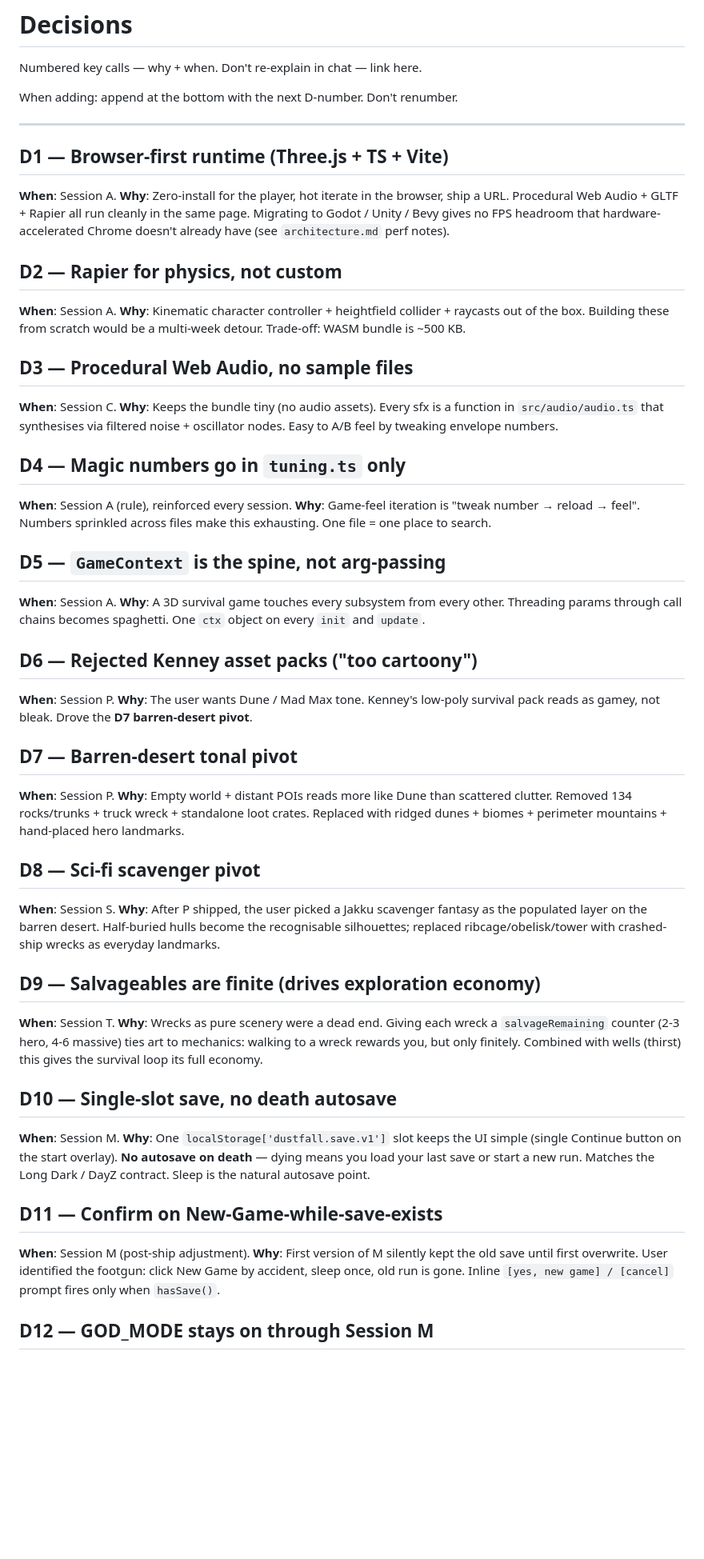
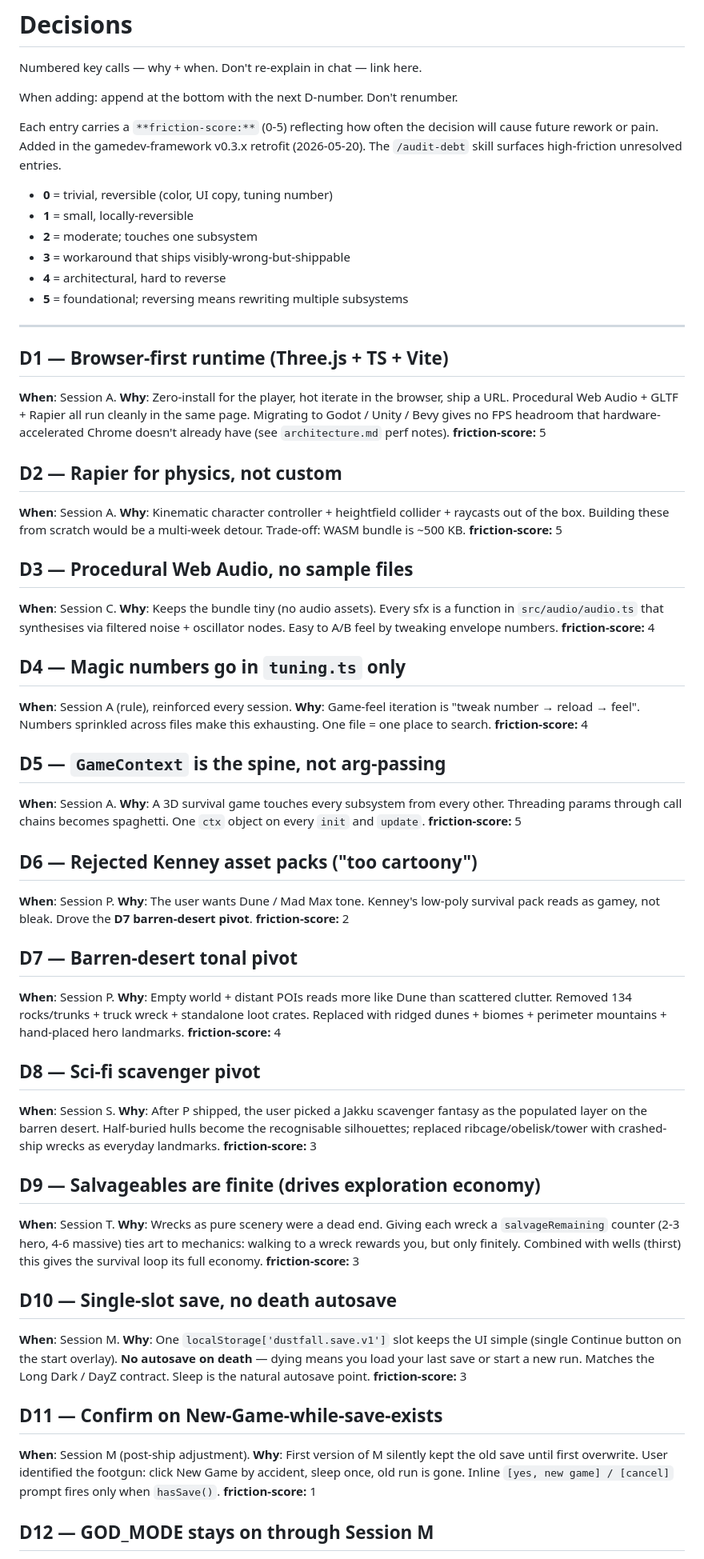
Before and after one commit to ZachOOTD/Dustfall, a Markdown page: docs/decisions.md, the part around one of its changes. Shown at 80% size. Rendered like a GitHub page; blank space fills up the shorter version.

```diff
--- a/docs/decisions.md
+++ b/docs/decisions.md
@@ -3,6 +3,18 @@
 Numbered key calls — why + when. Don't re-explain in chat — link here.
 
 When adding: append at the bottom with the next D-number. Don't renumber.
+
+Each entry carries a `**friction-score:**` (0-5) reflecting how often the
+decision will cause future rework or pain. Added in the gamedev-framework
+v0.3.x retrofit (2026-05-20). The `/audit-debt` skill surfaces high-friction
+unresolved entries.
+
+- **0** = trivial, reversible (color, UI copy, tuning number)
+- **1** = small, locally-reversible
+- **2** = moderate; touches one subsystem
+- **3** = workaround that ships visibly-wrong-but-shippable
+- **4** = architectural, hard to reverse
+- **5** = foundational; reversing means rewriting multiple subsystems
 
 ---
 
@@ -12,35 +24,41 @@ When adding: append at the bottom with the next D-number. Don't renumber.
 URL. Procedural Web Audio + GLTF + Rapier all run cleanly in the same page.
 Migrating to Godot / Unity / Bevy gives no FPS headroom that hardware-
 accelerated Chrome doesn't already have (see `architecture.md` perf notes).
+**friction-score:** 5
 
 ## D2 — Rapier for physics, not custom
 **When**: Session A.
 **Why**: Kinematic character controller + heightfield collider + raycasts
 out of the box. Building these from scratch would be a multi-week detour.
 Trade-off: WASM bundle is ~500 KB.
+**friction-score:** 5
 
 ## D3 — Procedural Web Audio, no sample files
 **When**: Session C.
 **Why**: Keeps the bundle tiny (no audio assets). Every sfx is a function
 in `src/audio/audio.ts` that synthesises via filtered noise + oscillator
 nodes. Easy to A/B feel by tweaking envelope numbers.
+**friction-score:** 4
 
 ## D4 — Magic numbers go in `tuning.ts` only
 **When**: Session A (rule), reinforced every session.
 **Why**: Game-feel iteration is "tweak number → reload → feel". Numbers
 sprinkled across files make this exhausting. One file = one place to
 search.
+**friction-score:** 4
 
 ## D5 — `GameContext` is the spine, not arg-passing
 **When**: Session A.
 **Why**: A 3D survival game touches every subsystem from every other.
 Threading params through call chains becomes spaghetti. One `ctx` object
 on every `init` and `update`.
+**friction-score:** 5
 
 ## D6 — Rejected Kenney asset packs ("too cartoony")
 **When**: Session P.
 **Why**: The user wants Dune / Mad Max tone. Kenney's low-poly survival
 pack reads as gamey, not bleak. Drove the **D7 barren-desert pivot**.
+**friction-score:** 2
 
 ## D7 — Barren-desert tonal pivot
 **When**: Session P.
@@ -48,6 +66,7 @@ pack reads as gamey, not bleak. Drove the **D7 barren-desert pivot**.
 clutter. Removed 134 rocks/trunks + truck wreck + standalone loot crates.
 Replaced with ridged dunes + biomes + perimeter mountains + hand-placed
 hero landmarks.
+**friction-score:** 4
 
 ## D8 — Sci-fi scavenger pivot
 **When**: Session S.
@@ -55,6 +74,7 @@ hero landmarks.
 populated layer on the barren desert. Half-buried hulls become the
 recognisable silhouettes; replaced ribcage/obelisk/tower with crashed-ship
 wrecks as everyday landmarks.
+**friction-score:** 3
 
 ## D9 — Salvageables are finite (drives exploration economy)
 **When**: Session T.
@@ -62,6 +82,7 @@ wrecks as everyday landmarks.
 `salvageRemaining` counter (2-3 hero, 4-6 massive) ties art to mechanics:
 walking to a wreck rewards you, but only finitely. Combined with wells
 (thirst) this gives the survival loop its full economy.
+**friction-score:** 3
 
 ## D10 — Single-slot save, no death autosave
 **When**: Session M.
@@ -69,6 +90,7 @@ walking to a wreck rewards you, but only finitely. Combined with wells
 (single Continue button on the start overlay). **No autosave on death** —
 dying means you load your last save or start a new run. Matches the
 Long Dark / DayZ contract. Sleep is the natural autosave point.
+**friction-score:** 3
 
 ## D11 — Confirm on New-Game-while-save-exists
 **When**: Session M (post-ship adjustment).
@@ -76,6 +98,7 @@ Long Dark / DayZ contract. Sleep is the natural autosave point.
 overwrite. User identified the footgun: click New Game by accident,
 sleep once, old run is gone. Inline `[yes, new game] / [cancel]` prompt
 fires only when `hasSave()`.
+**friction-score:** 1
 
 ## D12 — GOD_MODE stays on through Session M
 **When**: Sessions A–M.
```
Also changed, not shown: other parts of docs/decisions.md (+57 -1 lines).
